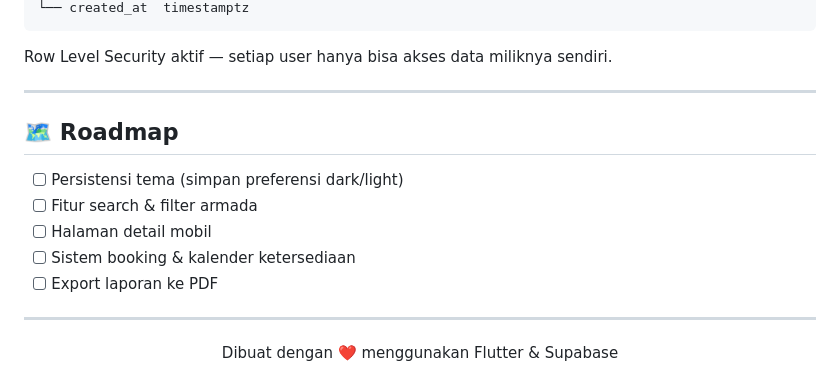
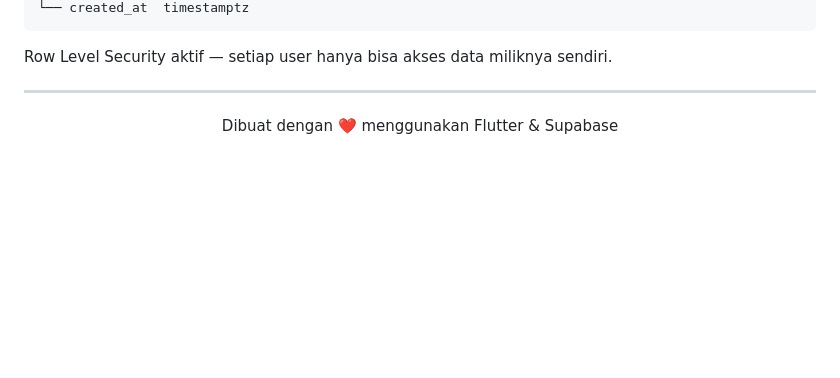
Before and after one commit to HusiyasU/peabeii_minpro2, a Markdown page: README.md, the part around the change. GitHub-like rendering; blank space fills up the shorter version.

Commit message:
Remove roadmap section from README
Removed the roadmap section from the README.

```diff
--- a/README.md
+++ b/README.md
@@ -197,16 +197,6 @@ Row Level Security aktif — setiap user hanya bisa akses data miliknya sendiri.
 
 ---
 
-## 🗺️ Roadmap
-
-- [ ] Persistensi tema (simpan preferensi dark/light)
-- [ ] Fitur search & filter armada
-- [ ] Halaman detail mobil
-- [ ] Sistem booking & kalender ketersediaan
-- [ ] Export laporan ke PDF
-
----
-
 <div align="center">
   Dibuat dengan ❤️ menggunakan Flutter & Supabase
 </div>
```
